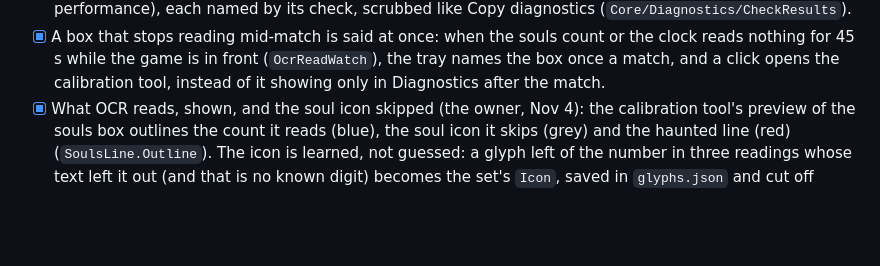
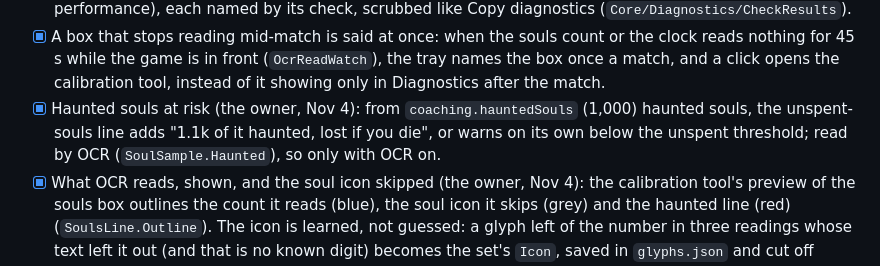
Before and after one commit to sputhuffup-debug/DeadlockScout, a Markdown page: docs/roadmap.md, the part around the change. Drawn GitHub-style; blank space fills up the shorter version.

```diff
--- a/docs/roadmap.md
+++ b/docs/roadmap.md
@@ -193,6 +193,9 @@ Carried over from 0.2:
 - [x] A box that stops reading mid-match is said at once: when the souls count or the clock reads nothing for 45 s
   while the game is in front (`OcrReadWatch`), the tray names the box once a match, and a click opens the calibration
   tool, instead of it showing only in Diagnostics after the match.
+- [x] Haunted souls at risk (the owner, Nov 4): from `coaching.hauntedSouls` (1,000) haunted souls, the unspent-souls
+  line adds "1.1k of it haunted, lost if you die", or warns on its own below the unspent threshold; read by OCR
+  (`SoulSample.Haunted`), so only with OCR on.
 - [x] What OCR reads, shown, and the soul icon skipped (the owner, Nov 4): the calibration tool's preview of the souls
   box outlines the count it reads (blue), the soul icon it skips (grey) and the haunted line (red) (`SoulsLine.Outline`).
   The icon is learned, not guessed: a glyph left of the number in three readings whose text left it out (and that is
```
Also changed, not shown: docs/features.md (+1 -1 lines), docs/screenshots/overlay-editor.png, docs/screenshots/overlay.png, docs/screenshots/pace-compact.png, docs/screenshots/settings.png, 9 other files.
